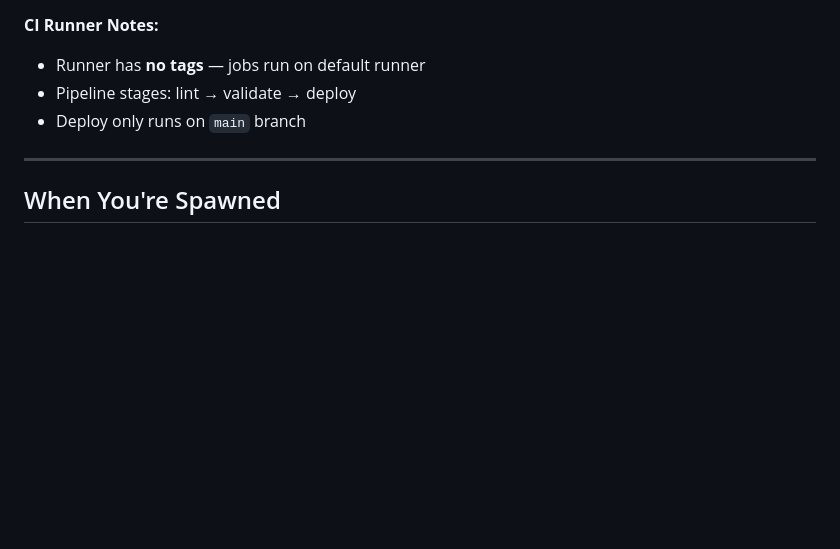
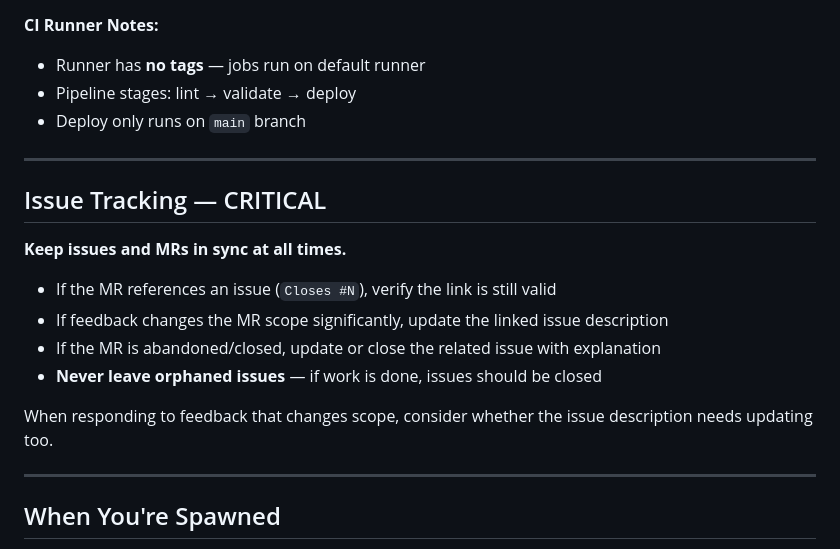
Before and after one commit to konturn/homelab, a Markdown page: skills/gitlab-mr-respond/SKILL.md, the part around the change. GitHub-like rendering; blank space fills up the shorter version.

```diff
--- a/skills/gitlab-mr-respond/SKILL.md
+++ b/skills/gitlab-mr-respond/SKILL.md
@@ -40,6 +40,19 @@ This provides: `wait_for_pipeline`, `push_and_wait`, `check_merge_conflicts`, `e
 - Runner has **no tags** — jobs run on default runner
 - Pipeline stages: lint → validate → deploy
 - Deploy only runs on `main` branch
+
+---
+
+## Issue Tracking — CRITICAL
+
+**Keep issues and MRs in sync at all times.**
+
+- If the MR references an issue (`Closes #N`), verify the link is still valid
+- If feedback changes the MR scope significantly, update the linked issue description
+- If the MR is abandoned/closed, update or close the related issue with explanation
+- **Never leave orphaned issues** — if work is done, issues should be closed
+
+When responding to feedback that changes scope, consider whether the issue description needs updating too.
 
 ---
 
```
Also changed, not shown: skills/gitlab-mr-create/SKILL.md (+25 -0 lines).
